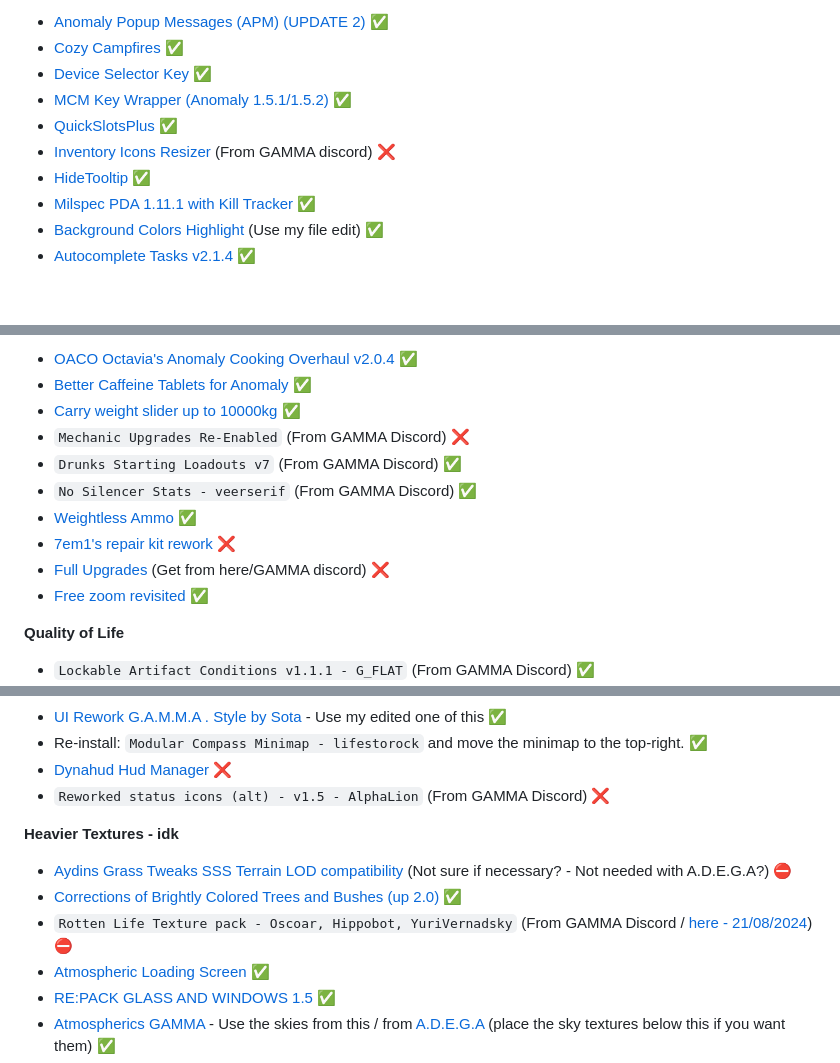
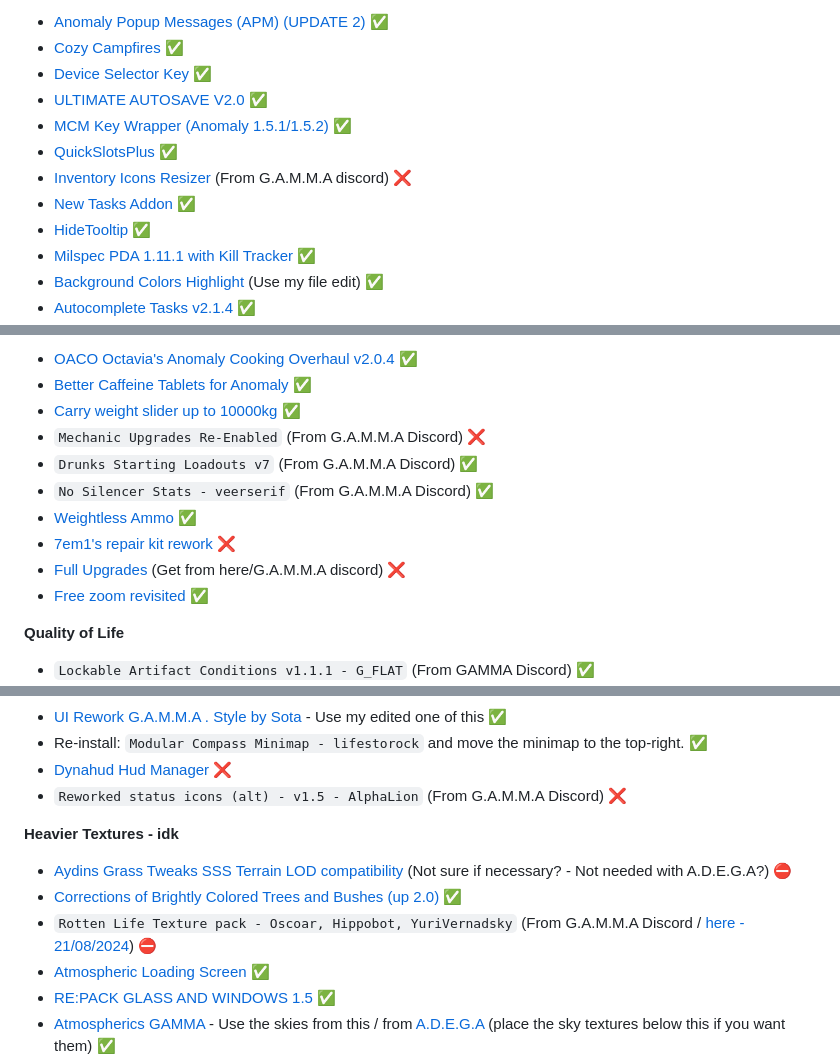
Before and after one commit to misspent/Random-Stuff, a Markdown page: README.md, 3 parts joined by grey strips. Drawn GitHub-style; folded sections open; blank space fills up the shorter version.

Commit message:
Additions & fixes

```diff
--- a/README.md
+++ b/README.md
@@ -100,9 +101,11 @@ This is how `skilldex` from Gamma discord server does it (he has ultra wide)
 - [Anomaly Popup Messages (APM) (UPDATE 2)](https://www.moddb.com/mods/stalker-anomaly/addons/anomaly-popup-messages-apm) ✅
 - [Cozy Campfires](https://www.moddb.com/mods/stalker-anomaly/addons/cozy-campfires) ✅
 - [Device Selector Key](https://www.moddb.com/mods/stalker-anomaly/addons/mcm-required-device-selector-key) ✅
+- [ULTIMATE AUTOSAVE V2.0](https://www.moddb.com/mods/stalker-anomaly/addons/ultimate-autosave) ✅
 - [MCM Key Wrapper (Anomaly 1.5.1/1.5.2)](https://www.moddb.com/mods/stalker-anomaly/addons/mcm-key-wrapper) ✅
 - [QuickSlotsPlus](https://www.moddb.com/mods/stalker-anomaly/addons/quickslotsplus) ✅
-- [Inventory Icons Resizer](https://drive.google.com/file/d/1mrSLkKga9e43hqshQaweM58a1aFE5eEo/view) (From GAMMA discord) ❌
+- [Inventory Icons Resizer](https://drive.google.com/file/d/1mrSLkKga9e43hqshQaweM58a1aFE5eEo/view) (From G.A.M.M.A discord) ❌
+- [New Tasks Addon](https://github.com/lTheon/iTheon-New-Tasks-Addon) ✅
 - [HideTooltip](https://www.moddb.com/mods/stalker-anomaly/addons/hidetooltip) ✅
 - [Milspec PDA 1.11.1 with Kill Tracker](https://www.moddb.com/mods/stalker-anomaly/addons/milspec-pda-for-anomaly-151-152-and-gamma) ✅
 - [Background Colors Highlight](https://www.moddb.com/mods/stalker-anomaly/addons/background-color-highlight) (Use my file edit) ✅
@@ -116,12 +119,12 @@ This is how `skilldex` from Gamma discord server does it (he has ultra wide)
 - [OACO Octavia's Anomaly Cooking Overhaul v2.0.4](https://www.moddb.com/mods/stalker-anomaly/addons/oaco-octavias-anomaly-cooking-overhaul-v204) ✅
 - [Better Caffeine Tablets for Anomaly](https://www.moddb.com/mods/stalker-anomaly/addons/dltx-better-caffeine-tablets-for-anomaly-152) ✅
 - [Carry weight slider up to 10000kg](https://www.moddb.com/mods/stalker-anomaly/addons/carry-weight-slider-up-to-10000kg-take-all-x-button-152) ✅
-- `Mechanic Upgrades Re-Enabled` (From GAMMA Discord) ❌
-- `Drunks Starting Loadouts v7` (From GAMMA Discord) ✅
-- `No Silencer Stats - veerserif` (From GAMMA Discord) ✅
+- `Mechanic Upgrades Re-Enabled` (From G.A.M.M.A Discord) ❌
+- `Drunks Starting Loadouts v7` (From G.A.M.M.A Discord) ✅
+- `No Silencer Stats - veerserif` (From G.A.M.M.A Discord) ✅
 - [Weightless Ammo](https://www.moddb.com/mods/stalker-anomaly/addons/weightless-ammo-gamma-compatible) ✅
 - [7em1's repair kit rework](https://www.moddb.com/mods/stalker-anomaly/addons/7em1s-repair-kit-rework) ❌
-- [Full Upgrades](https://github.com/themrdemonized/DLTX-MiniMod-Pack-STALKER-Anomaly/tree/master/Full_upgrades_DLTX) (Get from here/GAMMA discord) ❌
+- [Full Upgrades](https://github.com/themrdemonized/DLTX-MiniMod-Pack-STALKER-Anomaly/tree/master/Full_upgrades_DLTX) (Get from here/G.A.M.M.A discord) ❌
 - [Free zoom revisited](https://www.moddb.com/mods/stalker-anomaly/addons/free-zoom-revisited) ✅
 
 **Quality of Life**
@@ -169,12 +172,12 @@ This is how `skilldex` from Gamma discord server does it (he has ultra wide)
 - [UI Rework G.A.M.M.A . Style by Sota](https://www.moddb.com/mods/stalker-anomaly/addons/ui-rework-gamma-style-by-sota) - Use my edited one of this ✅
 - Re-install: `Modular Compass Minimap - lifestorock` and move the minimap to the top-right. ✅
 - [Dynahud Hud Manager](https://www.moddb.com/mods/stalker-anomaly/addons/dynahud-hud-manager) ❌
-- `Reworked status icons (alt) - v1.5 - AlphaLion` (From GAMMA Discord) ❌
+- `Reworked status icons (alt) - v1.5 - AlphaLion` (From G.A.M.M.A Discord) ❌
 
 **Heavier Textures - idk**
 - [Aydins Grass Tweaks SSS Terrain LOD compatibility](https://www.moddb.com/mods/stalker-anomaly/addons/aydins-grass-tweaks-sss-terrain-lod-compatiblity) (Not sure if necessary? - Not needed with A.D.E.G.A?) ⛔
 - [Corrections of Brightly Colored Trees and Bushes (up 2.0)](https://www.moddb.com/mods/stalker-anomaly/addons/corrections-of-brightly-colored-trees-and-bushes) ✅
-- `Rotten Life Texture pack - Oscoar, Hippobot, YuriVernadsky` (From GAMMA Discord / [here - 21/08/2024](https://drive.google.com/file/d/1qkpy6ygJJXav5BfD7FM9lLCvxZ22fBB2)) ⛔
+- `Rotten Life Texture pack - Oscoar, Hippobot, YuriVernadsky` (From G.A.M.M.A Discord / [here - 21/08/2024](https://drive.google.com/file/d/1qkpy6ygJJXav5BfD7FM9lLCvxZ22fBB2)) ⛔
 - [Atmospheric Loading Screen](https://www.moddb.com/mods/stalker-anomaly/addons/atmospheric-loading-screen-by-salem) ✅
 - [RE:PACK GLASS AND WINDOWS 1.5](https://www.moddb.com/mods/stalker-anomaly/addons/repack-glass-and-windows-14) ✅
 - [Atmospherics GAMMA](https://drive.google.com/drive/folders/1FpiCxz2zKTrbC3ocQlp4iaYzGzcgvT78) - Use the skies from this / from [A.D.E.G.A](https://www.mediafire.com/file/a5ijdglduul6ap4/Optional_Upscaled_Sky_Textures.7z/file) (place the sky textures below this if you want them) ✅
```
Also changed, not shown: other parts of README.md (+4 -2 lines).
